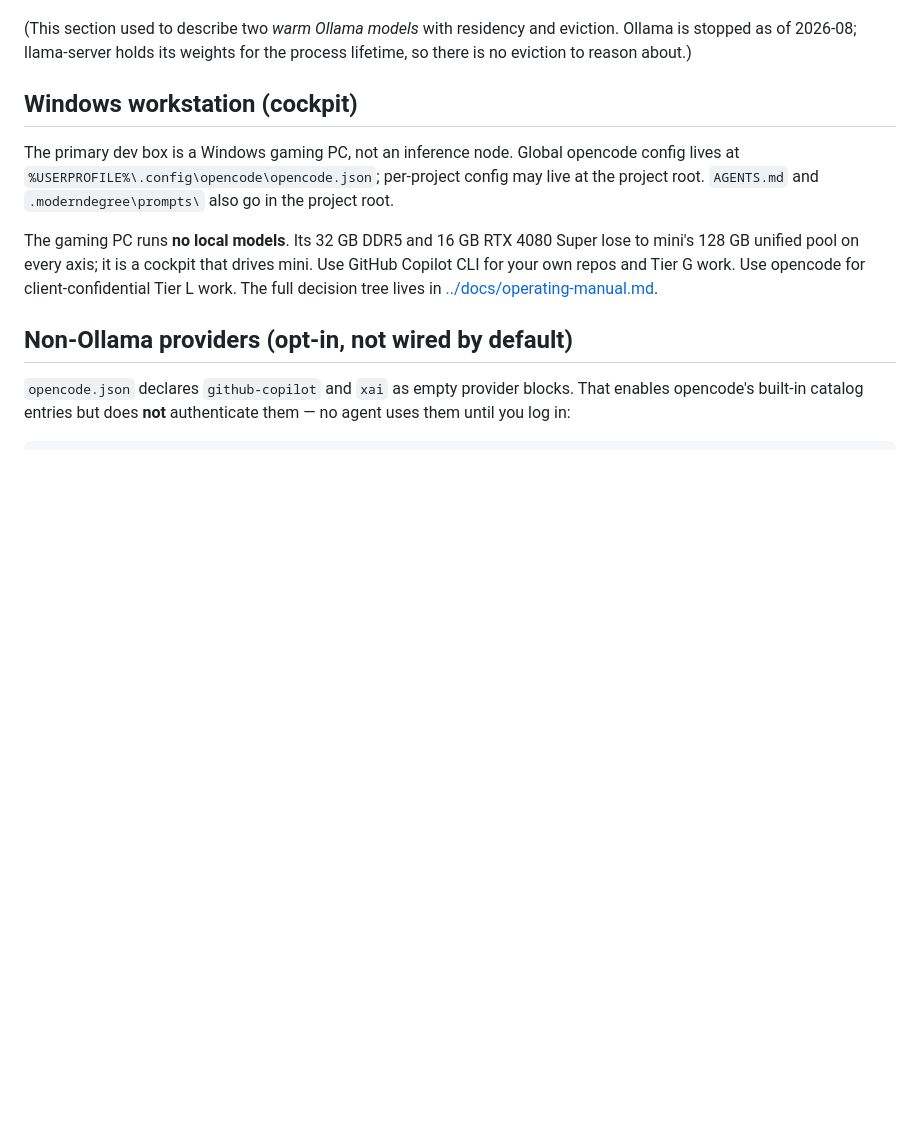
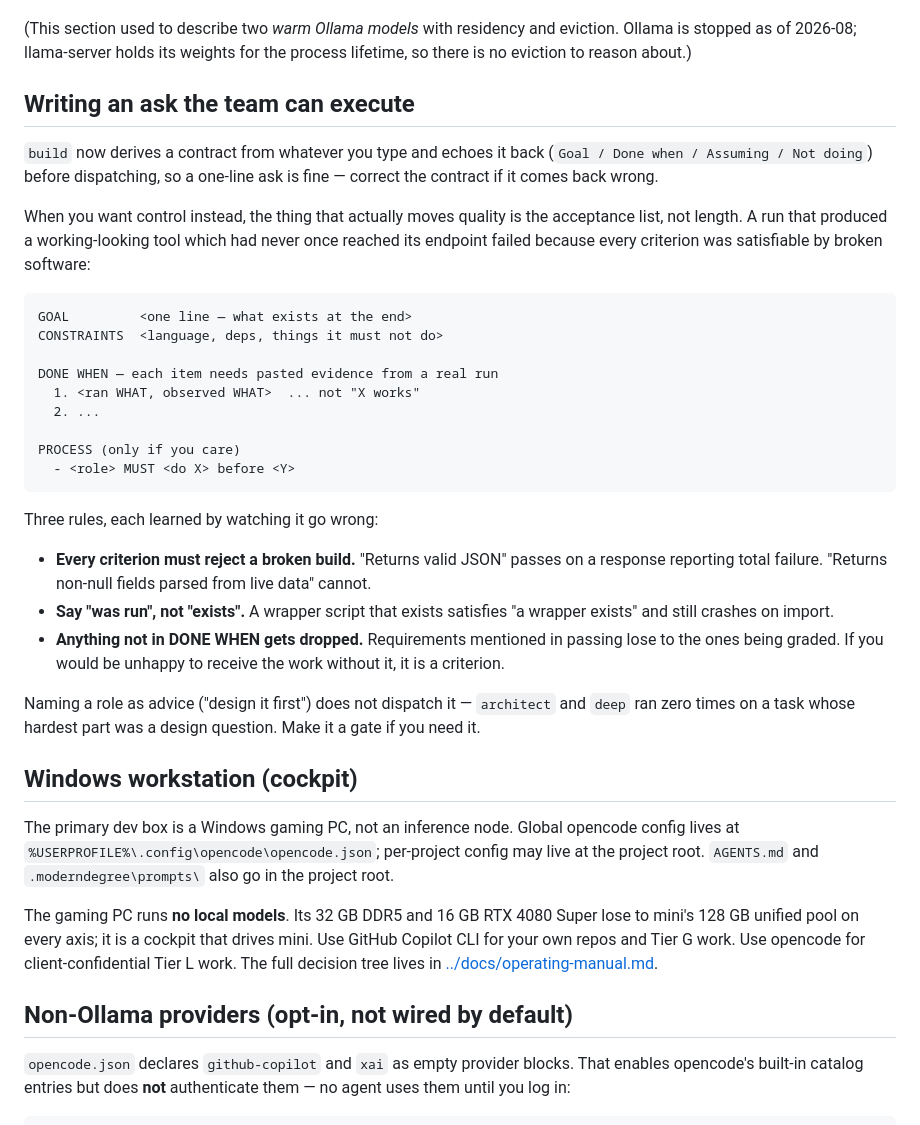
Before and after one commit to moderndegree/lab-provisioning, a Markdown page: workstation/README.md, the part around the change. Rendered like a GitHub page; blank space fills up the shorter version.

Commit message:
Teach the orchestrator to derive a contract from a vague ask
The llamaroute prompt worked because it carried a DONE-WHEN list. Users
rarely write one, so the orchestrator has to. Adds an INTAKE section that
runs before planning.

Deliberately not a questionnaire and not a template to fill. A list of
clarifying questions before any work is slow and mostly derivable, which is
why task-package.md already limited questions to blocking intent; and a
template on its own gets filled with filler ("done when: it works"). The
shape that works is: decide, then show the decision.

- Classify the ask. An already-specified request is not re-litigated.
- Derive the done-when list. This is where the value is - "build me a tool
  that picks the best endpoint" contains no acceptance criteria at all, and
  the gap between a good and a useless result is almost entirely in the
  criteria written for it.
- Blocking vs assumable, with a usable test: would two readings produce
  materially different work? If yes, ask everything in ONE message, capped
  at three, each with a default so the user can accept rather than compose.
  If no, assume, label, proceed - an assumption stated plainly is cheap to
  correct, a question is not.
- Echo Goal / Done when / Assuming / Not doing, then start without waiting
  for approval. `Not doing` earns its line: it catches scope misalignment in
  both directions faster than anything else.

Placed in orchestrator.md rather than task-package.md because it is
build-only, and task-package.md is loaded by all twelve agents.

workstation/README.md gains the user-facing version for when the user wants
control rather than inference, with the three rules behind it: criteria must
reject a broken build, say "was run" not "exists", and anything absent from
DONE WHEN gets dropped.

Co-Authored-By: Claude Opus 5 <noreply@anthropic.com>

````diff
--- a/workstation/README.md
+++ b/workstation/README.md
@@ -51,6 +51,44 @@ prefix skips prefill entirely (~12x on TTFT).
 (This section used to describe two *warm Ollama models* with residency and
 eviction. Ollama is stopped as of 2026-08; llama-server holds its weights for
 the process lifetime, so there is no eviction to reason about.)
+
+## Writing an ask the team can execute
+
+`build` now derives a contract from whatever you type and echoes it back
+(`Goal / Done when / Assuming / Not doing`) before dispatching, so a one-line ask
+is fine — correct the contract if it comes back wrong.
+
+When you want control instead, the thing that actually moves quality is the
+acceptance list, not length. A run that produced a working-looking tool which had
+never once reached its endpoint failed because every criterion was satisfiable by
+broken software:
+
+```text
+GOAL         <one line — what exists at the end>
+CONSTRAINTS  <language, deps, things it must not do>
+
+DONE WHEN — each item needs pasted evidence from a real run
+  1. <ran WHAT, observed WHAT>  ... not "X works"
+  2. ...
+
+PROCESS (only if you care)
+  - <role> MUST <do X> before <Y>
+```
+
+Three rules, each learned by watching it go wrong:
+
+- **Every criterion must reject a broken build.** "Returns valid JSON" passes on a
+  response reporting total failure. "Returns non-null fields parsed from live
+  data" cannot.
+- **Say "was run", not "exists".** A wrapper script that exists satisfies
+  "a wrapper exists" and still crashes on import.
+- **Anything not in DONE WHEN gets dropped.** Requirements mentioned in passing
+  lose to the ones being graded. If you would be unhappy to receive the work
+  without it, it is a criterion.
+
+Naming a role as advice ("design it first") does not dispatch it — `architect`
+and `deep` ran zero times on a task whose hardest part was a design question.
+Make it a gate if you need it.
 
 ## Windows workstation (cockpit)
 
````
Also changed, not shown: 1 other file.
